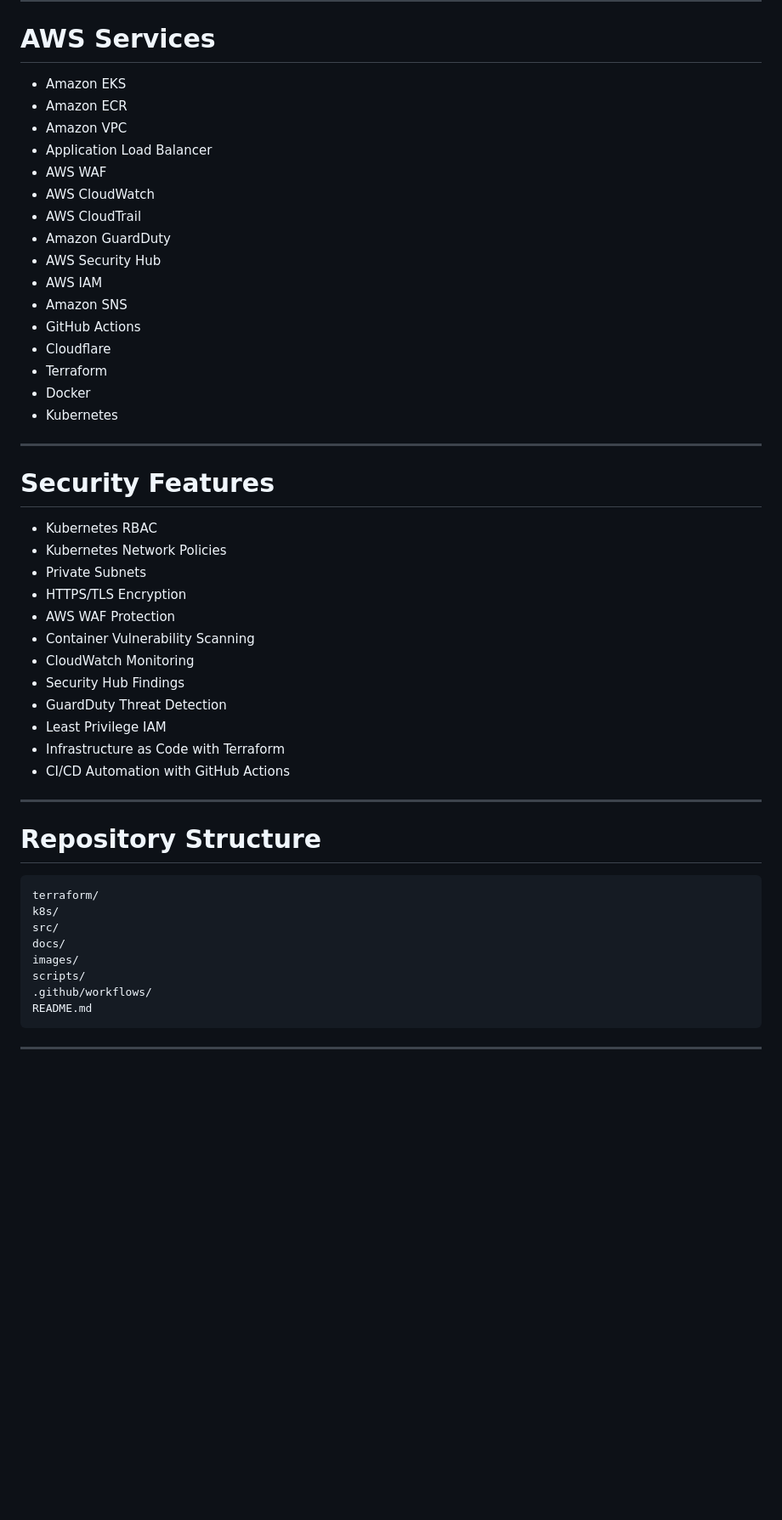
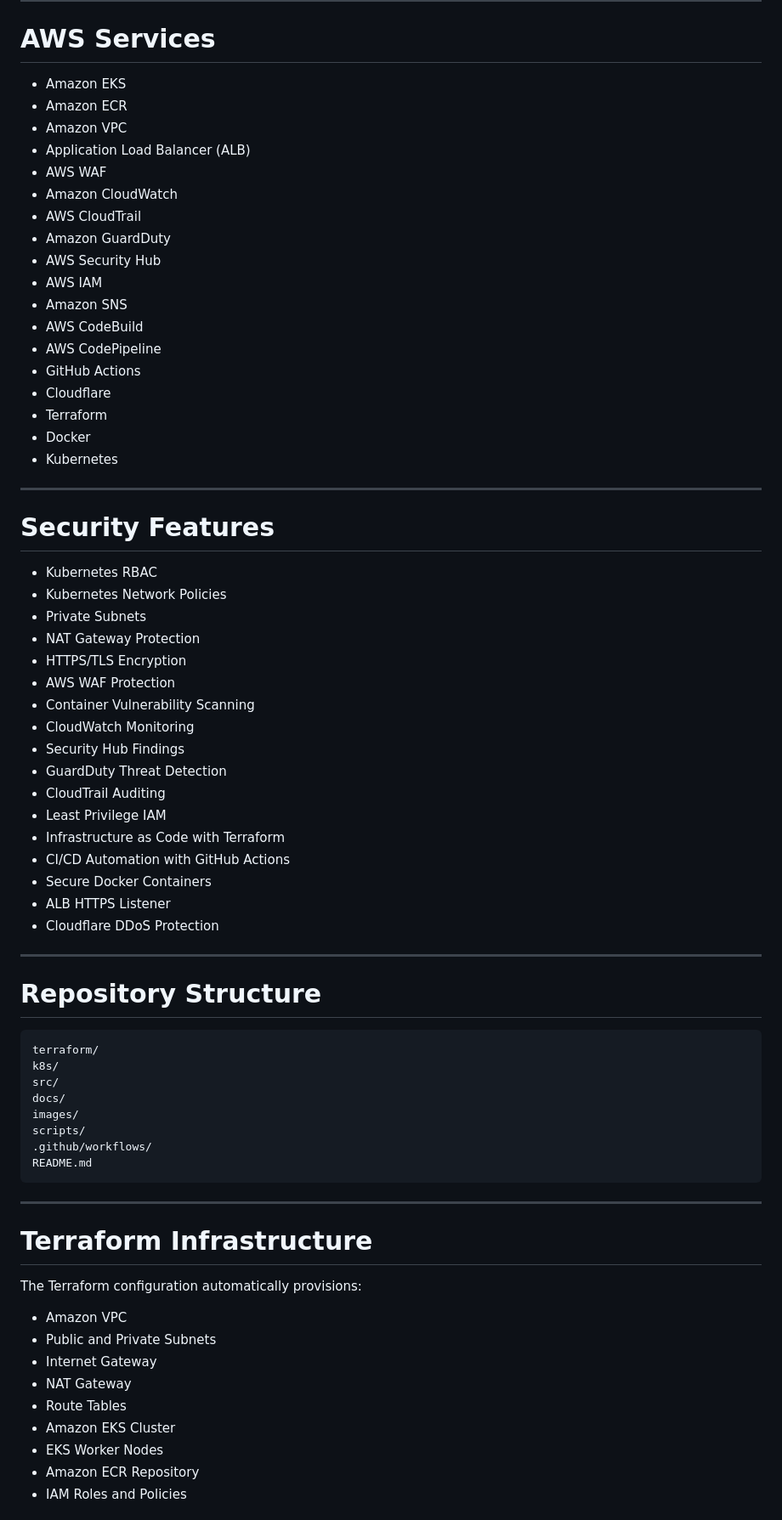
Before and after one commit to jbanday808/enterprise-eks-security-platform, a Markdown page: README.md, the part around one of its changes. Shown at 85% size. Rendered like a GitHub page; blank space fills up the shorter version.

```diff
--- a/README.md
+++ b/README.md
@@ -50,39 +60,46 @@ The architecture follows enterprise cloud security best practices by implementin
 
 # AWS Services
 
-* Amazon EKS
-* Amazon ECR
-* Amazon VPC
-* Application Load Balancer
-* AWS WAF
-* AWS CloudWatch
-* AWS CloudTrail
-* Amazon GuardDuty
-* AWS Security Hub
-* AWS IAM
-* Amazon SNS
-* GitHub Actions
-* Cloudflare
-* Terraform
-* Docker
-* Kubernetes
+- Amazon EKS
+- Amazon ECR
+- Amazon VPC
+- Application Load Balancer (ALB)
+- AWS WAF
+- Amazon CloudWatch
+- AWS CloudTrail
+- Amazon GuardDuty
+- AWS Security Hub
+- AWS IAM
+- Amazon SNS
+- AWS CodeBuild
+- AWS CodePipeline
+- GitHub Actions
+- Cloudflare
+- Terraform
+- Docker
+- Kubernetes
 
 ---
 
 # Security Features
 
-* Kubernetes RBAC
-* Kubernetes Network Policies
-* Private Subnets
-* HTTPS/TLS Encryption
-* AWS WAF Protection
-* Container Vulnerability Scanning
-* CloudWatch Monitoring
-* Security Hub Findings
-* GuardDuty Threat Detection
-* Least Privilege IAM
-* Infrastructure as Code with Terraform
-* CI/CD Automation with GitHub Actions
+- Kubernetes RBAC
+- Kubernetes Network Policies
+- Private Subnets
+- NAT Gateway Protection
+- HTTPS/TLS Encryption
+- AWS WAF Protection
+- Container Vulnerability Scanning
+- CloudWatch Monitoring
+- Security Hub Findings
+- GuardDuty Threat Detection
+- CloudTrail Auditing
+- Least Privilege IAM
+- Infrastructure as Code with Terraform
+- CI/CD Automation with GitHub Actions
+- Secure Docker Containers
+- ALB HTTPS Listener
+- Cloudflare DDoS Protection
 
 ---
 
@@ -101,3 +118,17 @@ README.md
 
 ---
 
+# Terraform Infrastructure
+
+The Terraform configuration automatically provisions:
+
+- Amazon VPC
+- Public and Private Subnets
+- Internet Gateway
+- NAT Gateway
+- Route Tables
+- Amazon EKS Cluster
+- EKS Worker Nodes
+- Amazon ECR Repository
+- IAM Roles and Policies
+
```
Also changed, not shown: other parts of README.md (+132 -40 lines).
